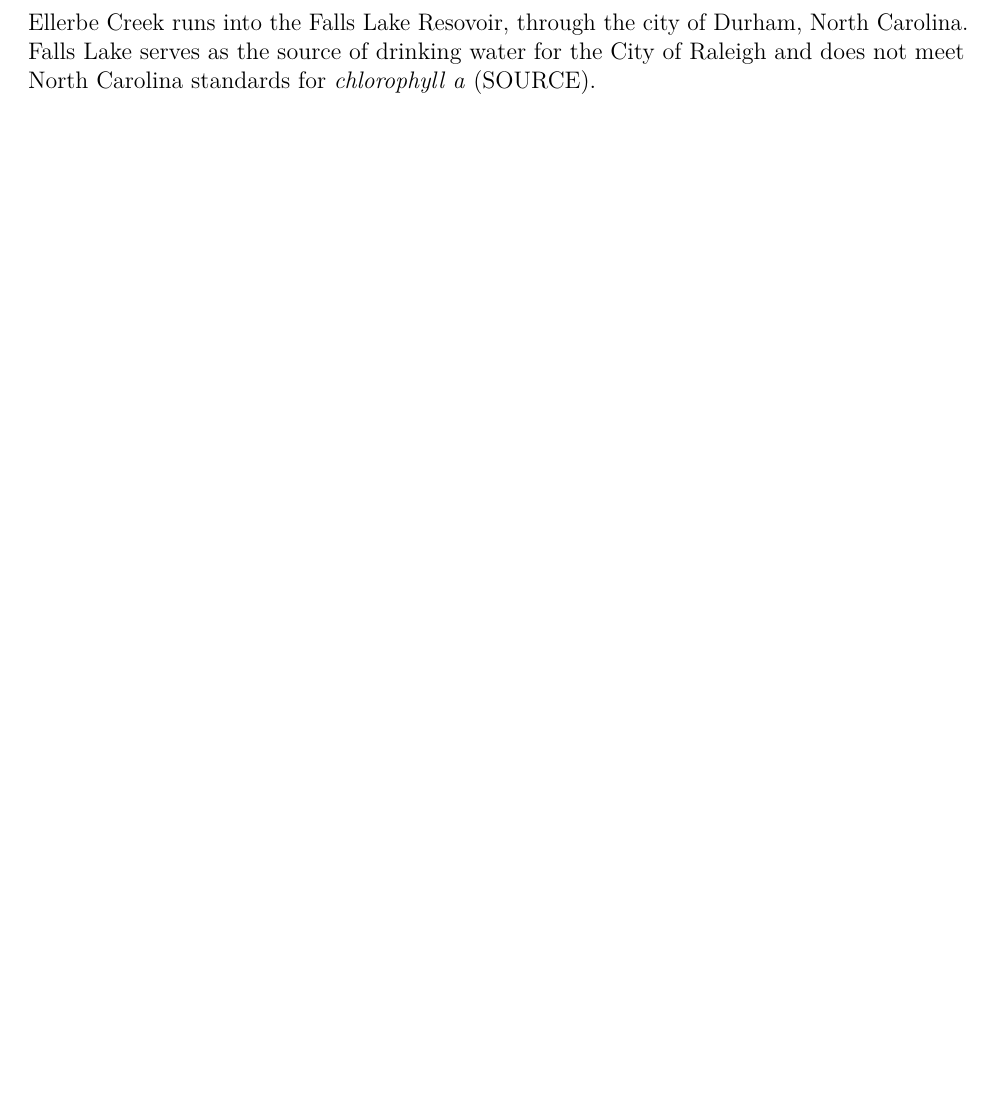
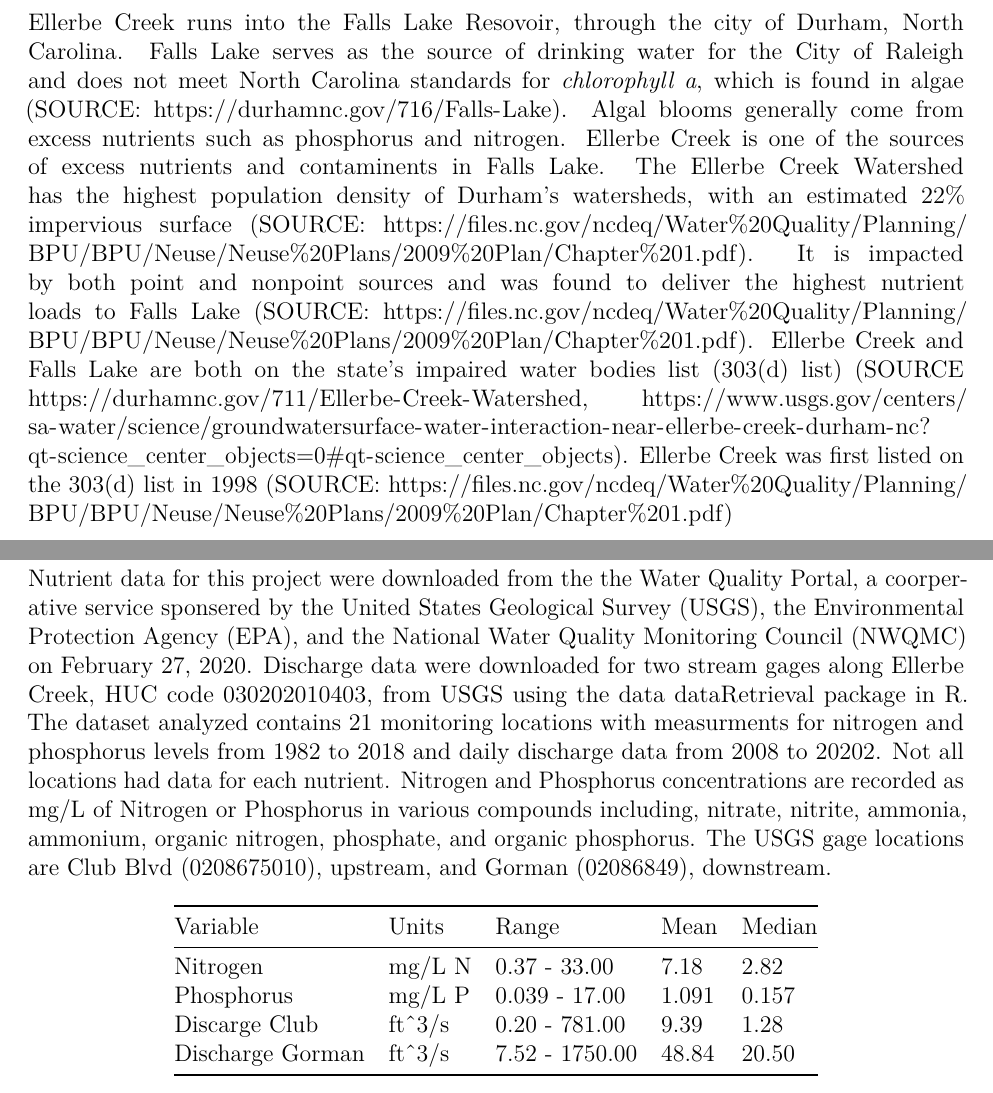
Before and after one commit to rml41/EDA_2020_Project, a LaTeX document (Code/Landman_ENV872_Project.tex): part of page 5 of 10 before the commit and two parts of pages 5 and 6 of 10 after it, the two joined at a grey line, cut so that both start at the same text, the shorter picture padded with empty space. Compiled offline with pdfLaTeX.

Commit message:
Updated final project script

```diff
--- a/Code/Landman_ENV872_Project.tex
+++ b/Code/Landman_ENV872_Project.tex
@@ -30,6 +30,7 @@
             pdfborder={0 0 0},
             breaklinks=true}
 \urlstyle{same}  % don't use monospace font for urls
+\usepackage{longtable,booktabs}
 \usepackage{graphicx,grffile}
 \makeatletter
 \def\maxwidth{\ifdim\Gin@nat@width>\linewidth\linewidth\else\Gin@nat@width\fi}
@@ -104,10 +105,52 @@ Questions}\label{rationale-and-research-questions}}
 Ellerbe Creek runs into the Falls Lake Resovoir, through the city of
 Durham, North Carolina. Falls Lake serves as the source of drinking
 water for the City of Raleigh and does not meet North Carolina standards
-for \emph{chlorophyll a} (SOURCE).
+for \emph{chlorophyll a}, which is found in algae (SOURCE:
+\url{https://durhamnc.gov/716/Falls-Lake}). Algal blooms generally come
+from excess nutrients such as phosphorus and nitrogen. Ellerbe Creek is
+one of the sources of excess nutrients and contaminents in Falls Lake.
+The Ellerbe Creek Watershed has the highest population density of
+Durham's watersheds, with an estimated 22\% impervious surface (SOURCE:
+\url{https://files.nc.gov/ncdeq/Water\%20Quality/Planning/BPU/BPU/Neuse/Neuse\%20Plans/2009\%20Plan/Chapter\%201.pdf}).
+It is impacted by both point and nonpoint sources and was found to
+deliver the highest nutrient loads to Falls Lake (SOURCE:
+\url{https://files.nc.gov/ncdeq/Water\%20Quality/Planning/BPU/BPU/Neuse/Neuse\%20Plans/2009\%20Plan/Chapter\%201.pdf}).
+Ellerbe Creek and Falls Lake are both on the state's impaired water
+bodies list (303(d) list) (SOURCE
+\url{https://durhamnc.gov/711/Ellerbe-Creek-Watershed},
+\url{https://www.usgs.gov/centers/sa-water/science/groundwatersurface-water-interaction-near-ellerbe-creek-durham-nc?qt-science_center_objects=0\#qt-science_center_objects}).
+Ellerbe Creek was first listed on the 303(d) list in 1998 (SOURCE:
+\url{https://files.nc.gov/ncdeq/Water\%20Quality/Planning/BPU/BPU/Neuse/Neuse\%20Plans/2009\%20Plan/Chapter\%201.pdf})
 
 \newpage
 
 \hypertarget{dataset-information}{%
 \section{Dataset Information}\label{dataset-information}}
 
+Nutrient data for this project were downloaded from the the Water
+Quality Portal, a coorperative service sponsered by the United States
+Geological Survey (USGS), the Environmental Protection Agency (EPA), and
+the National Water Quality Monitoring Council (NWQMC) on February 27,
+2020. Discharge data were downloaded for two stream gages along Ellerbe
+Creek, HUC code 030202010403, from USGS using the data dataRetrieval
+package in R. The dataset analyzed contains 21 monitoring locations with
+measurments for nitrogen and phosphorus levels from 1982 to 2018 and
+daily discharge data from 2008 to 20202. Not all locations had data for
+each nutrient. Nitrogen and Phosphorus concentrations are recorded as
+mg/L of Nitrogen or Phosphorus in various compounds including, nitrate,
+nitrite, ammonia, ammonium, organic nitrogen, phosphate, and organic
+phosphorus. The USGS gage locations are Club Blvd (0208675010),
+upstream, and Gorman (02086849), downstream.
+
+\begin{longtable}[]{@{}lllll@{}}
+\toprule
+Variable & Units & Range & Mean & Median\tabularnewline
+\midrule
+\endhead
+Nitrogen & mg/L N & 0.37 - 33.00 & 7.18 & 2.82\tabularnewline
+Phosphorus & mg/L P & 0.039 - 17.00 & 1.091 & 0.157\tabularnewline
+Discarge Club & ft\^{}3/s & 0.20 - 781.00 & 9.39 & 1.28\tabularnewline
+Discharge Gorman & ft\^{}3/s & 7.52 - 1750.00 & 48.84 &
+20.50\tabularnewline
+\bottomrule
+\end{longtable}
```
Also changed, not shown: Code/Landman_ENV872_Project.pdf, Code/Landman_ENV872_Project.tex (7 more changed lines), 5 other files.
